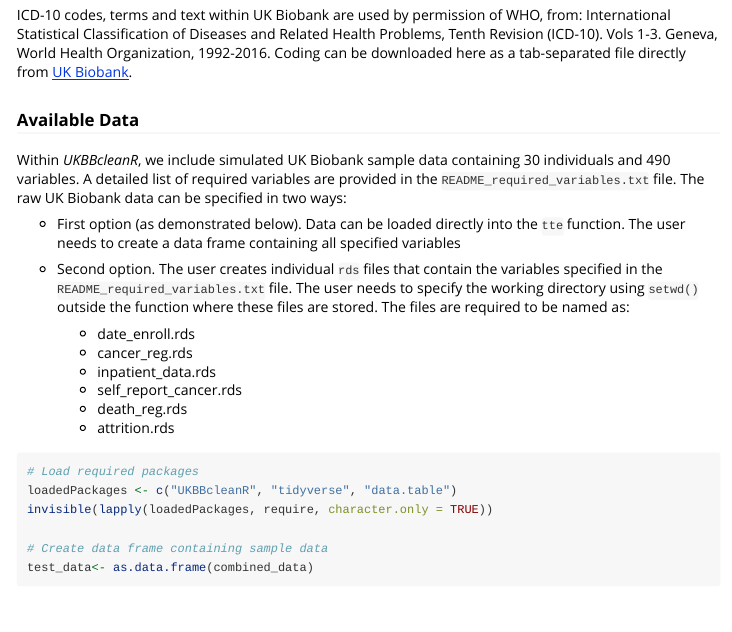
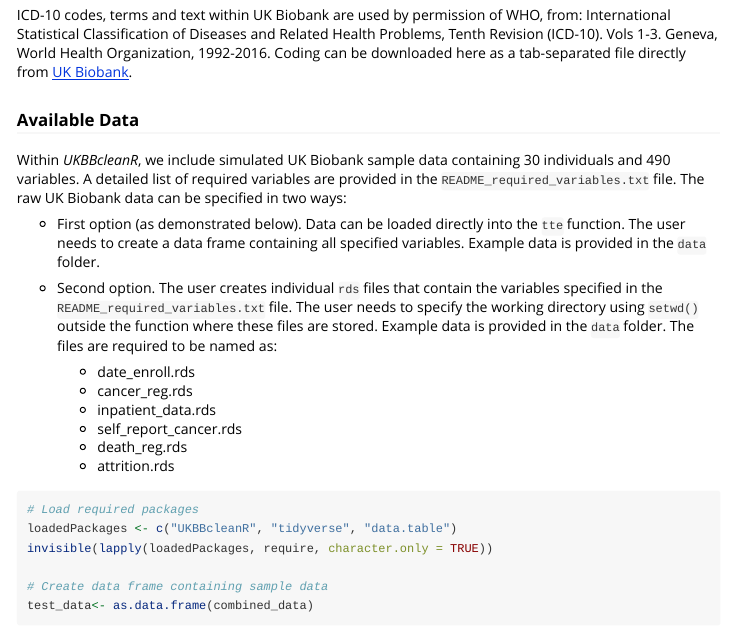
Before and after one commit to machiela-lab/UKBBcleanR, an R Markdown document (vignettes/vignette.Rmd): the page in a window 1100 px wide, from 870 px down. Rendered offline with R 4.5, knitr and Pandoc, with nearby package versions; some code elsewhere in the file could not run offline; long lines of code are wrapped; common packages that the code uses without loading them are loaded.

Commit message:
Vignette text updates.

```diff
--- a/vignettes/vignette.Rmd
+++ b/vignettes/vignette.Rmd
@@ -45,9 +45,9 @@ ICD-10 codes, terms and text within UK Biobank are used by permission of WHO, fr
 ### Available Data
 Within *UKBBcleanR*, we include simulated UK Biobank sample data containing 30 individuals and 490 variables. A detailed list of required variables are provided in the `README_required_variables.txt` file. The raw UK Biobank data can be specified in two ways:
 
-* First option (as demonstrated below). Data can be loaded directly into the `tte` function. The user needs to create a data frame containing all specified variables
+* First option (as demonstrated below). Data can be loaded directly into the `tte` function. The user needs to create a data frame containing all specified variables. Example data is provided in the `data` folder.
 
-* Second option. The user creates individual `rds` files that contain the variables specified in the `README_required_variables.txt` file. The user needs to specify the working directory using `setwd()` outside the function where these files are stored. The files are required to be named as:
+* Second option. The user creates individual `rds` files that contain the variables specified in the `README_required_variables.txt` file. The user needs to specify the working directory using `setwd()` outside the function where these files are stored. Example data is provided in the `data` folder.  The files are required to be named as:
     + date_enroll.rds
     + cancer_reg.rds
     + inpatient_data.rds
```
